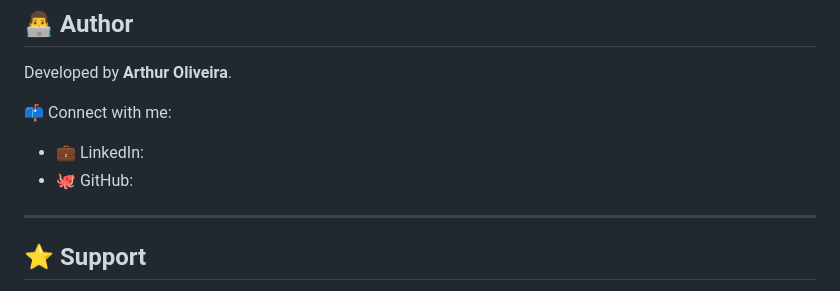
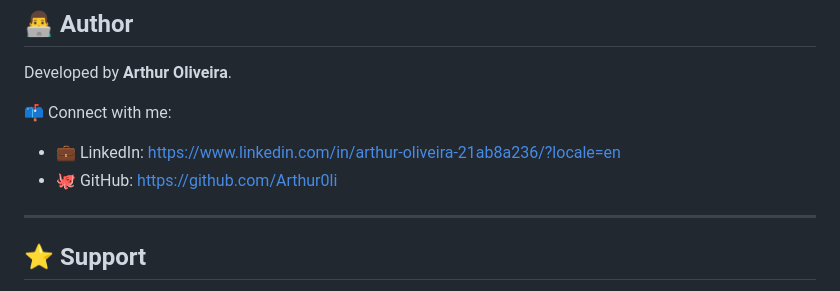
Before and after one commit to Arthur0li/Pomobeats, a Markdown page: README.md, the part around one of its changes. Drawn GitHub-style.

Commit message:
docs: update README with previews and contact information
Added images to the preview section and updated contact links.

```diff
--- a/README.md
+++ b/README.md
@@ -113,8 +113,8 @@ Developed by **Arthur Oliveira**.
 
 📫 Connect with me:
 
-- 💼 LinkedIn:
-- 🐙 GitHub:
+- 💼 LinkedIn: https://www.linkedin.com/in/arthur-oliveira-21ab8a236/?locale=en
+- 🐙 GitHub: https://github.com/Arthur0li
 
 ---
 
```
Also changed, not shown: other parts of README.md (+3 -3 lines).
